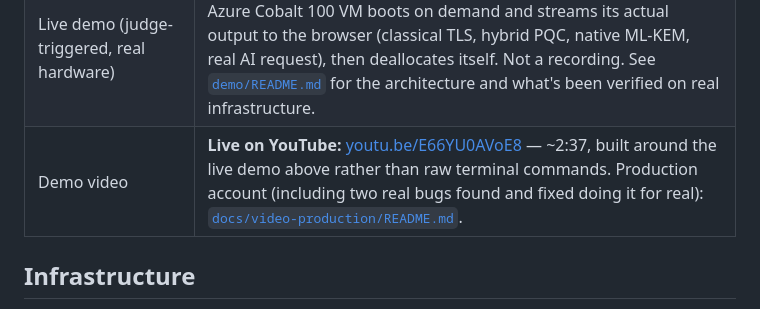
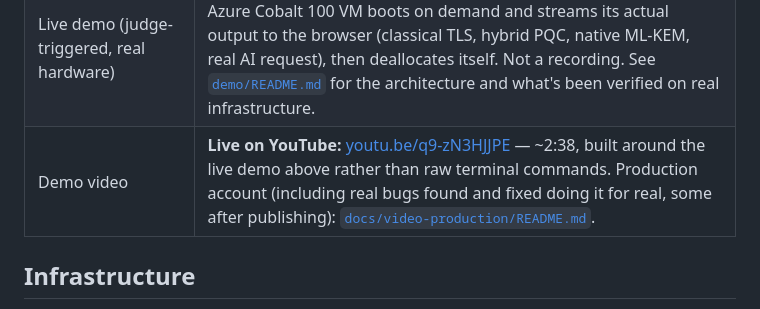
Before and after one commit to yuanhawk/latticejack, a Markdown page: README.md, the part around the change. Drawn GitHub-style.

```diff
--- a/README.md
+++ b/README.md
@@ -43,7 +43,7 @@ Full argument: `WRITEUP.md`'s Project Overview.
 | Real AI workload behind the PQC handshake | **Done, on real Arm64 hardware, and positively verified — not asserted.** [`benchmarks/ai-inference-pqc/`](benchmarks/ai-inference-pqc/README.md): a quantized LLM (Llama-3.2-1B-Instruct, Q4_0) served by `llama.cpp`'s KleidiAI Arm CPU backend, fronted by this project's real hybrid X25519MLKEM768 handshake, on the same Azure Cobalt 100 VM every other real-hardware number here was measured on. KleidiAI engagement checked at the log and symbol level (`--verbose` kernel-selection lines, non-zero `CPU_KLEIDIAI` weight-buffer size, `nm`), not assumed from "it ran." 3 verified runs (HelloRetryRequest + real model reply each time): handshake ~327ms avg vs. request-to-response ~3065ms avg — handshake cost ~9.4x smaller than the AI inference it fronts. Single client, no concurrency, one small model — see that README's "what this does not establish" section before citing this beyond what it showed. |
 | JDK 25 re-baseline of the FFM benchmarks (L5/L7/L8) | **Done — the disclosed cross-JDK confound (JDK 21 FFM vs. JDK 25 BC/JDK25-builtin) does not meaningfully move any of the three ratios.** All three FFM benchmarks recompiled and rerun on JDK 25 (no `--enable-preview` needed — confirms FFM's JDK 22+ finalization), same native libraries, same Azure hardware: total time moved <0.5% for all three vs. their committed JDK 21 numbers. See the "JDK 25 re-baseline" section in [mlkem-ffm-bench](benchmarks/mlkem-ffm-bench/README.md#jdk-25-re-baseline), [mlkem-rust-ffm-bench](benchmarks/mlkem-rust-ffm-bench/README.md#jdk-25-re-baseline), [pqcrypto-ffm-bench](benchmarks/pqcrypto-ffm-bench/README.md#jdk-25-re-baseline). |
 | Live demo (judge-triggered, real hardware) | **Deployed and working.** [latticejack.itinerario.io](https://latticejack.itinerario.io) — click Start, a real Azure Cobalt 100 VM boots on demand and streams its actual output to the browser (classical TLS, hybrid PQC, native ML-KEM, real AI request), then deallocates itself. Not a recording. See [`demo/README.md`](demo/README.md) for the architecture and what's been verified on real infrastructure. |
-| Demo video | **Live on YouTube:** [youtu.be/E66YU0AVoE8](https://youtu.be/E66YU0AVoE8) — ~2:37, built around the live demo above rather than raw terminal commands. Production account (including two real bugs found and fixed doing it for real): [`docs/video-production/README.md`](docs/video-production/README.md). |
+| Demo video | **Live on YouTube:** [youtu.be/q9-zN3HJJPE](https://youtu.be/q9-zN3HJJPE) — ~2:38, built around the live demo above rather than raw terminal commands. Production account (including real bugs found and fixed doing it for real, some after publishing): [`docs/video-production/README.md`](docs/video-production/README.md). |
 
 ## Infrastructure
 
```
Also changed, not shown: WRITEUP.md (+8 -5 lines).
